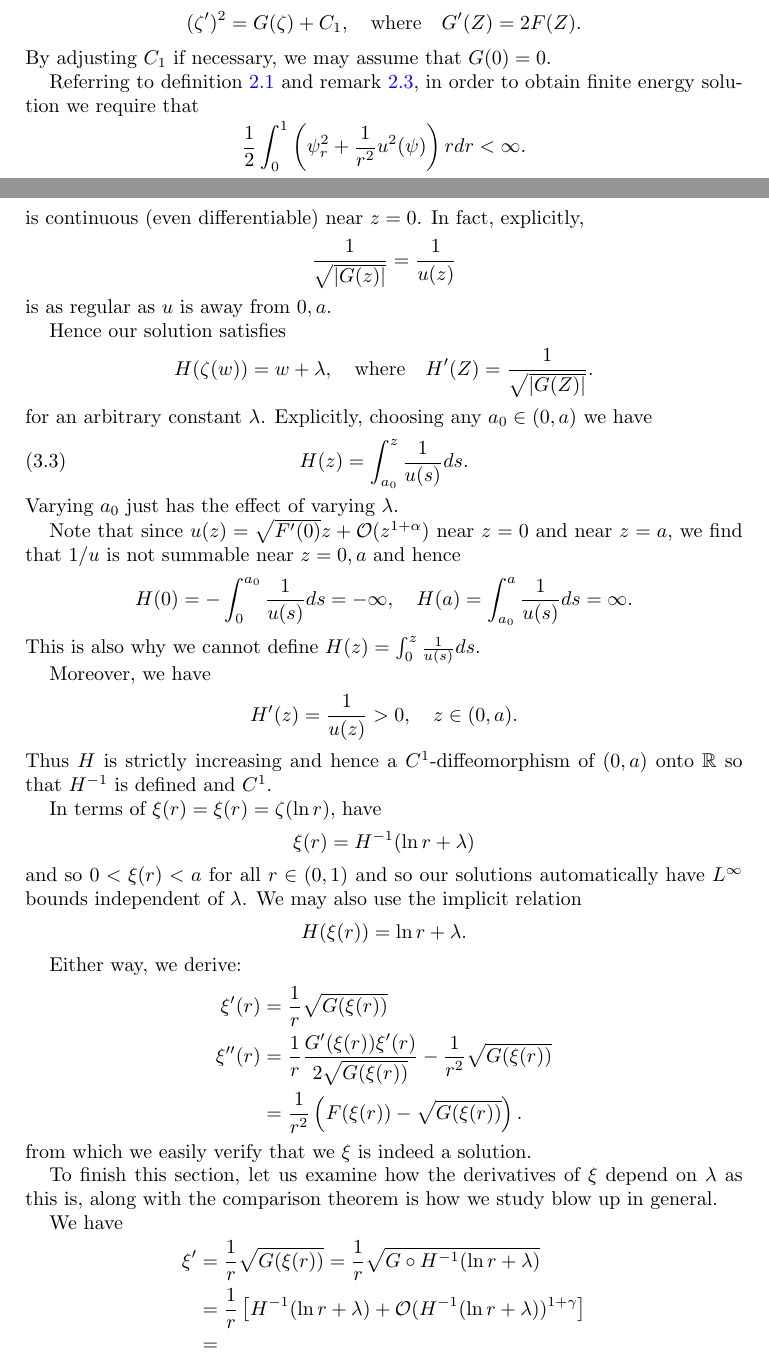
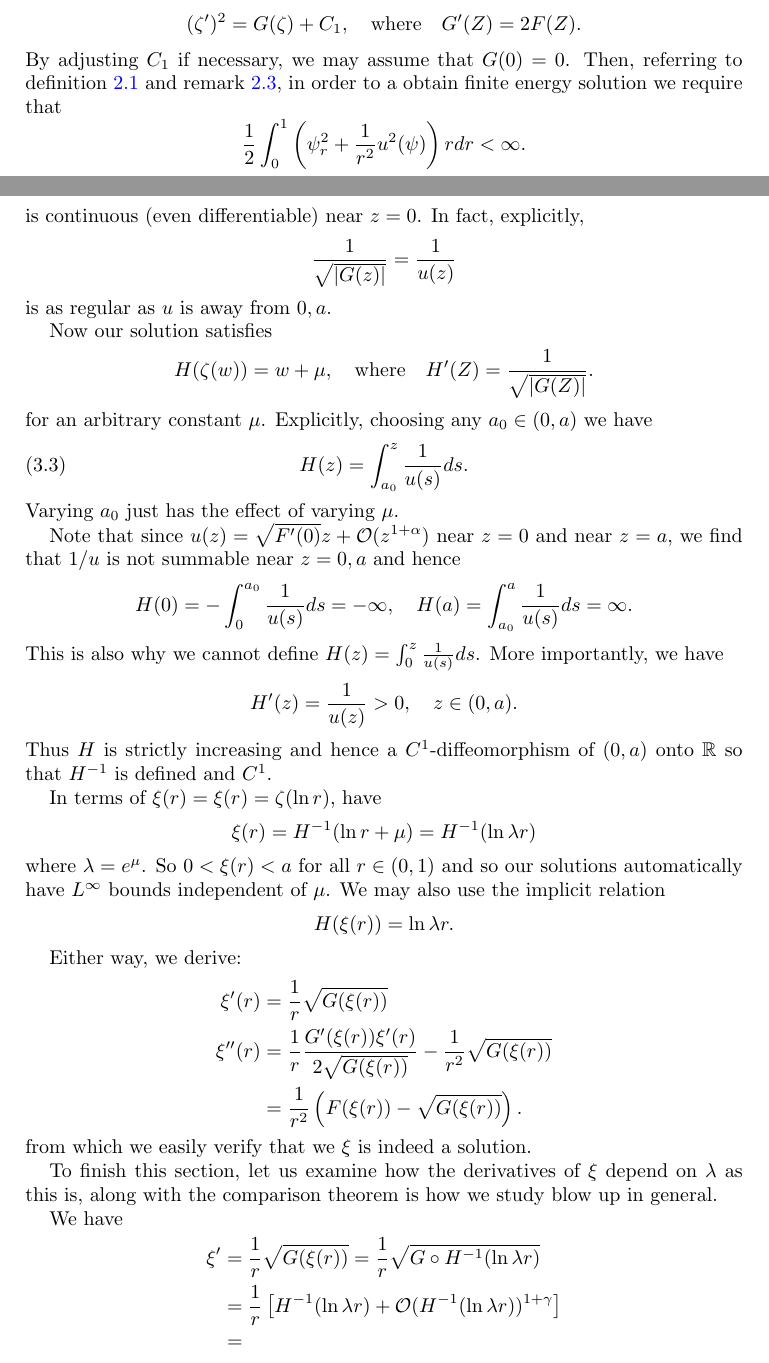
Before and after one commit to pabryan/blowup_critical_dimension, a LaTeX paper (main.tex): two parts of pages 5 and 6 of 12, joined at a grey line, cut so that both start at the same text. Compiled offline with pdfLaTeX.

Commit message:
Tidying of C = 1 stationary solution.

```diff
--- a/main.tex
+++ b/main.tex
@@ -213,9 +213,7 @@ Integrating gives
 \[
 (\zeta')^2 = G(\zeta) + C_1, \quad \text{where} \quad G'(Z) = 2 F(Z).
 \]
-By adjusting \(C_1\) if necessary, we may assume that \(G(0) = 0\).
-
-Referring to definition \ref{defn:energy} and remark \ref{rem:finite_energy}, in order to obtain finite energy solution we require that
+By adjusting \(C_1\) if necessary, we may assume that \(G(0) = 0\). Then, referring to definition \ref{defn:energy} and remark \ref{rem:finite_energy}, in order to a obtain finite energy solution we require that
 \[
 \frac{1}{2} \int_0^1 \left(\psi_r^2 + \frac{1}{r^2} u^2(\psi)\right) r dr < \infty.
 \]
@@ -256,24 +254,22 @@ is continuous (even differentiable) near \(z = 0\). In fact, explicitly,
 \]
 is as regular as \(u\) is away from \(0, a\).
 
-Hence our solution satisfies
+Now our solution satisfies
 \[
-H (\zeta(w)) = w + \lambda, \quad \text{where} \quad H'(Z) = \frac{1}{\sqrt{\abs{G(Z)}}}.
+H (\zeta(w)) = w + \mu, \quad \text{where} \quad H'(Z) = \frac{1}{\sqrt{\abs{G(Z)}}}.
 \]
-for an arbitrary constant \(\lambda\). Explicitly, choosing any \(a_0 \in (0, a)\) we have
+for an arbitrary constant \(\mu\). Explicitly, choosing any \(a_0 \in (0, a)\) we have
 \begin{equation}
 \label{eq:H}
 H(z) = \int_{a_0}^z \frac{1}{u(s)} ds.
 \end{equation}
-Varying \(a_0\) just has the effect of varying \(\lambda\).
+Varying \(a_0\) just has the effect of varying \(\mu\).
 
 Note that since \(u(z) = \sqrt{F'(0)} z + \bigo(z^{1 + \alpha})\) near \(z=0\) and near \(z=a\), we find that \(1/u\) is not summable near \(z = 0, a\) and hence
 \[
 H(0) = - \int_0^{a_0} \frac{1}{u(s)} ds = - \infty, \quad H(a) = \int_{a_0}^a \frac{1}{u(s)} ds = \infty.
 \]
-This is also why we cannot define \(H(z) = \int_{0}^z \frac{1}{u(s)} ds\).
-
-Moreover, we have
+This is also why we cannot define \(H(z) = \int_{0}^z \frac{1}{u(s)} ds\). More importantly, we have
 \[
 H'(z) = \frac{1}{u(z)} > 0, \quad z \in (0, a).
 \]
@@ -281,11 +277,11 @@ Thus \(H\) is strictly increasing and hence a \(C^1\)-diffeomorphism of \((0, a)
 
 In terms of \(\xi(r) = \xi(r) = \zeta(\ln r)\), have
 \[
-\xi(r) = H^{-1} (\ln r + \lambda)
+\xi(r) = H^{-1} (\ln r + \mu) = H^{-1} (\ln \lambda r)
 \]
-and so \(0 < \xi(r) < a\) for all \(r \in (0, 1)\) and so our solutions automatically have \(L^{\infty}\) bounds independent of \(\lambda\). We may also use the implicit relation
+where \(\lambda = e^{\mu}\). So \(0 < \xi(r) < a\) for all \(r \in (0, 1)\) and so our solutions automatically have \(L^{\infty}\) bounds independent of \(\mu\). We may also use the implicit relation
 \[
-H (\xi(r)) =  \ln r + \lambda.
+H (\xi(r)) =  \ln \lambda r.
 \]
 
 Either way, we derive:
@@ -301,8 +297,8 @@ To finish this section, let us examine how the derivatives of \(\xi\) depend on
 We have
 \[
 \begin{split}
-\xi' &= \frac{1}{r}  \sqrt{G(\xi(r))} = \frac{1}{r}  \sqrt{G \circ H^{-1}(\ln r + \lambda)} \\
-&= \frac{1}{r} \left[H^{-1} (\ln r + \lambda)  + \bigo(H^{-1} (\ln r + \lambda))^{1 + \gamma}\right] \\
+\xi' &= \frac{1}{r}  \sqrt{G(\xi(r))} = \frac{1}{r}  \sqrt{G \circ H^{-1}(\ln \lambda r)} \\
+&= \frac{1}{r} \left[H^{-1} (\ln \lambda r)  + \bigo(H^{-1} (\ln \lambda r))^{1 + \gamma}\right] \\
 &=
 \end{split}
 \]
```
Also changed, not shown: main.tex (2 more changed lines).
